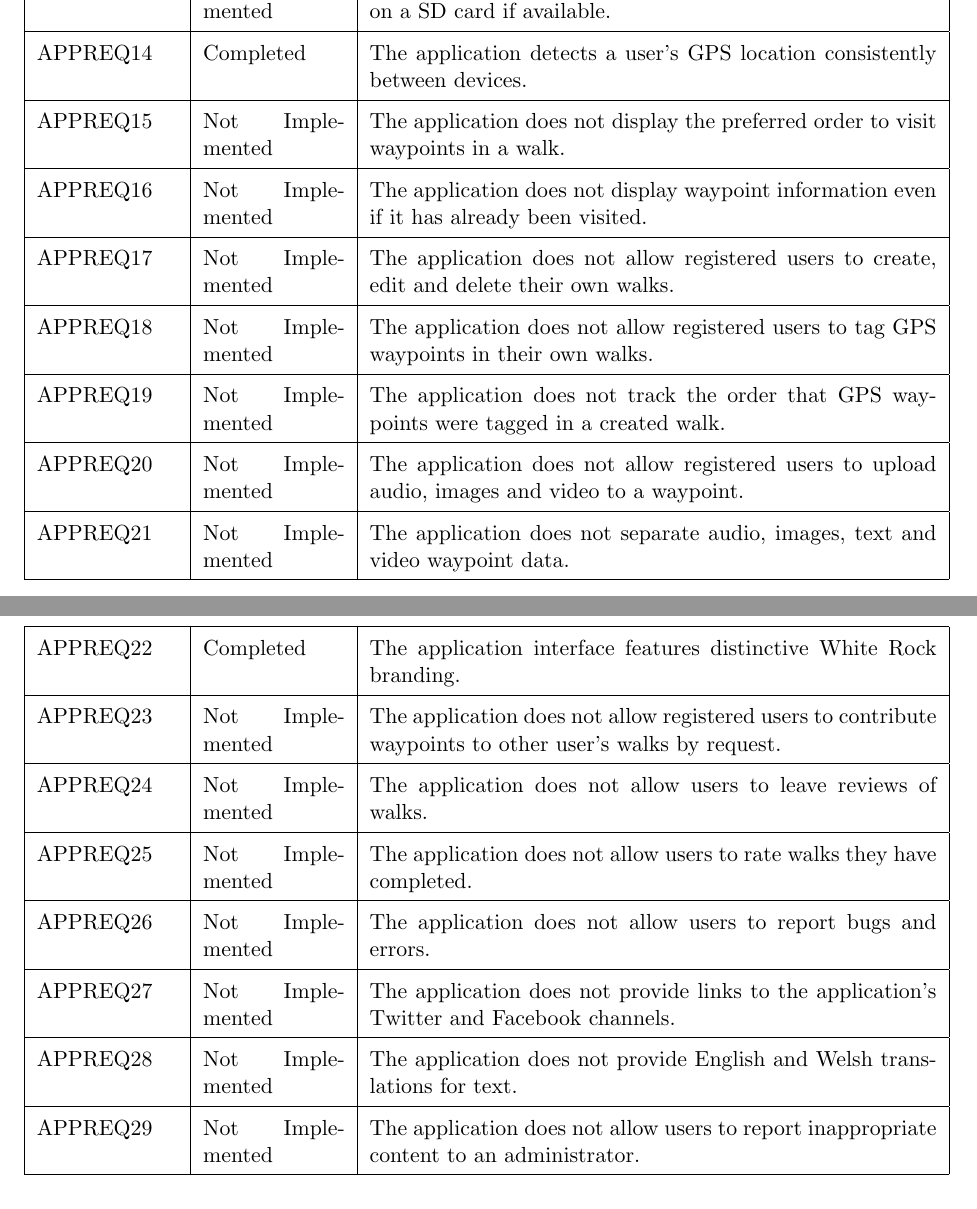
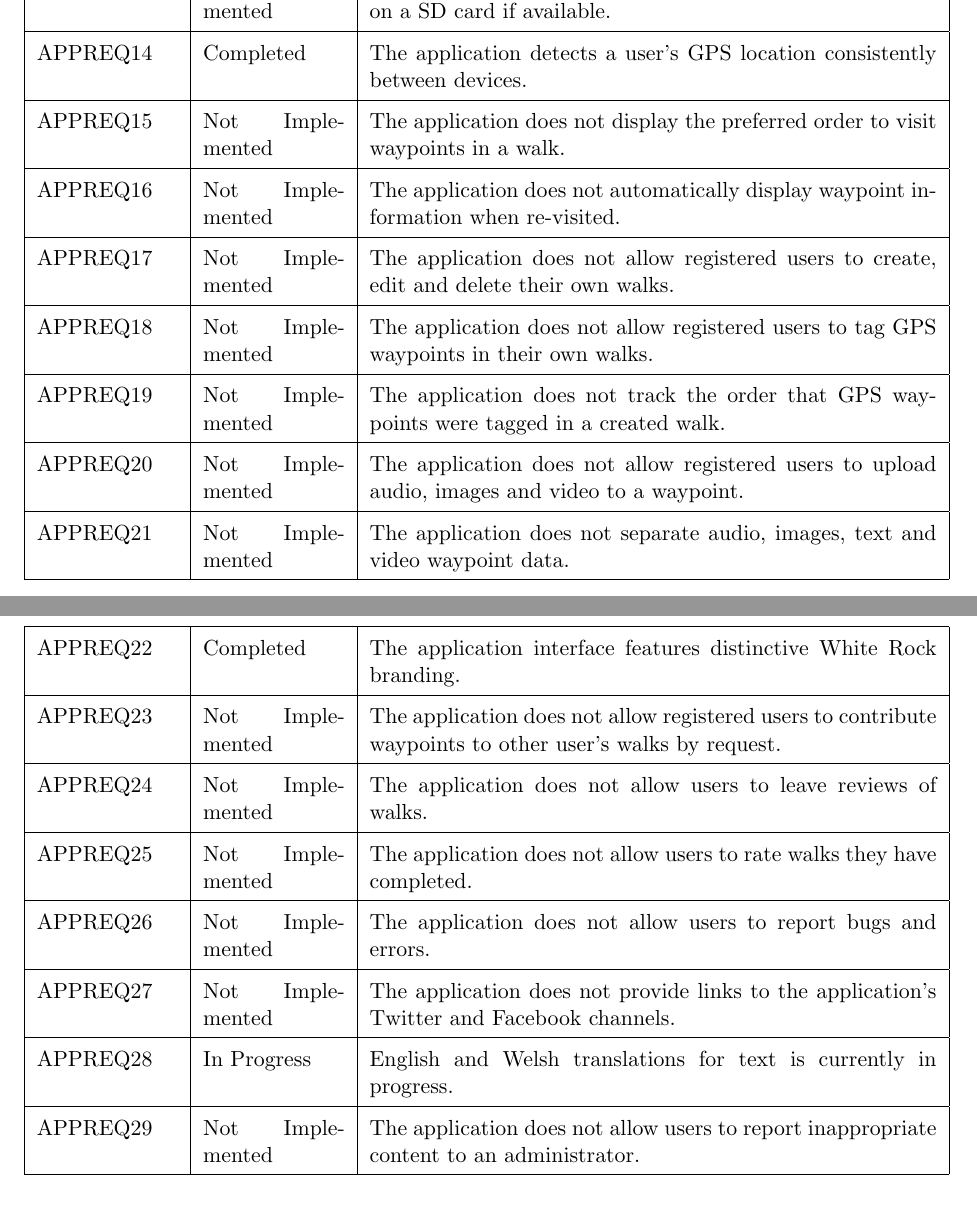
Before and after one commit to hyperatom/MEngGroupDocuments, a LaTeX document (Milestone-2/Milestone-2.tex): two parts of pages 43 and 44 of 47, joined at a grey line, cut so that both start at the same text. Compiled offline with pdfLaTeX.

Commit message:
Fixed status of some requirement progress.

```diff
--- a/Milestone-2/Milestone-2.tex
+++ b/Milestone-2/Milestone-2.tex
@@ -1128,7 +1129,7 @@ APPREQ12 & Not Implemented & The application does not give users the option to s
 APPREQ13 & Not Implemented & The application does not give users the option to store data on a SD card if available. \\ \hline
 APPREQ14 & Completed &  The application detects a user's GPS location consistently between devices. \\ \hline
 APPREQ15 & Not Implemented & The application does not display the preferred order to visit waypoints in a walk. \\ \hline
-APPREQ16 & Not Implemented & The application does not display waypoint information even if it has already been visited. \\ \hline
+APPREQ16 & Not Implemented & The application does not automatically display waypoint information when re-visited. \\ \hline
 APPREQ17 & Not Implemented & The application does not allow registered users to create, edit and delete their own walks. \\ \hline
 APPREQ18 & Not Implemented & The application does not allow registered users to tag GPS waypoints in their own walks. \\ \hline
 APPREQ19 & Not Implemented & The application does not track the order that GPS waypoints were tagged in a created walk. \\ \hline
@@ -1140,7 +1141,7 @@ APPREQ24 & Not Implemented & The application does not allow users to leave revie
 APPREQ25 & Not Implemented & The application does not allow users to rate walks they have completed. \\ \hline
 APPREQ26 & Not Implemented & The application does not allow users to report bugs and errors. \\ \hline
 APPREQ27 & Not Implemented & The application does not provide links to the application's Twitter and Facebook channels. \\ \hline
-APPREQ28 & Not Implemented & The application does not provide English and Welsh translations for text. \\ \hline
+APPREQ28 & In Progress & English and Welsh translations for text is currently in progress. \\ \hline
 APPREQ29 & Not Implemented & The application does not allow users to report inappropriate content to an administrator. \\ \hline
 \end{longtable}
 
```
Also changed, not shown: Milestone-2/Milestone-2.tex (3 more changed lines).
